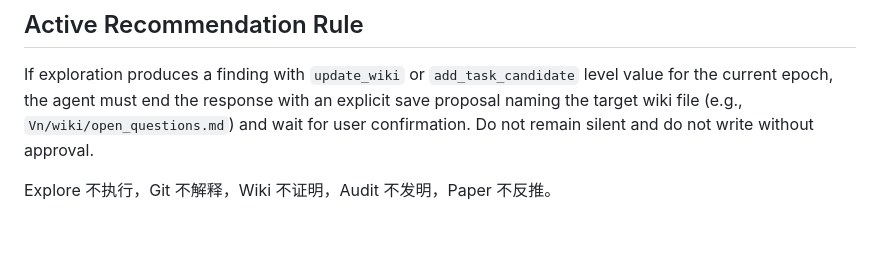
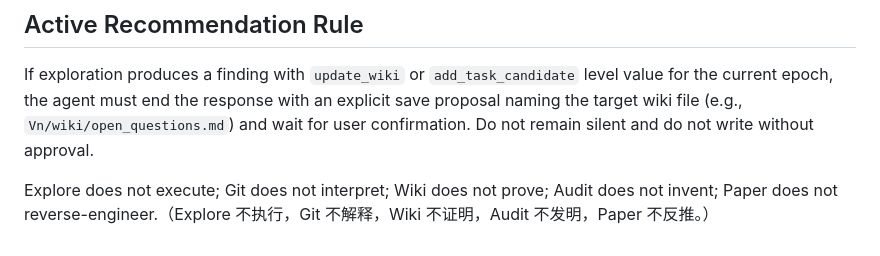
Before and after one commit to XiaYiHann/report-prd-skills, a Markdown page: skills/research-explore/SKILL.md, the part around the change. GitHub-like rendering.

```diff
--- a/skills/research-explore/SKILL.md
+++ b/skills/research-explore/SKILL.md
@@ -156,4 +156,4 @@ It must not:
 
 If exploration produces a finding with `update_wiki` or `add_task_candidate` level value for the current epoch, the agent must end the response with an explicit save proposal naming the target wiki file (e.g., `Vn/wiki/open_questions.md`) and wait for user confirmation. Do not remain silent and do not write without approval.
 
-Explore 不执行，Git 不解释，Wiki 不证明，Audit 不发明，Paper 不反推。
+Explore does not execute; Git does not interpret; Wiki does not prove; Audit does not invent; Paper does not reverse-engineer.（Explore 不执行，Git 不解释，Wiki 不证明，Audit 不发明，Paper 不反推。）
```
Also changed, not shown: skills/research-prd/SKILL.md (+1 -1 lines), skills/research/SKILL.md (+2 -4 lines).
